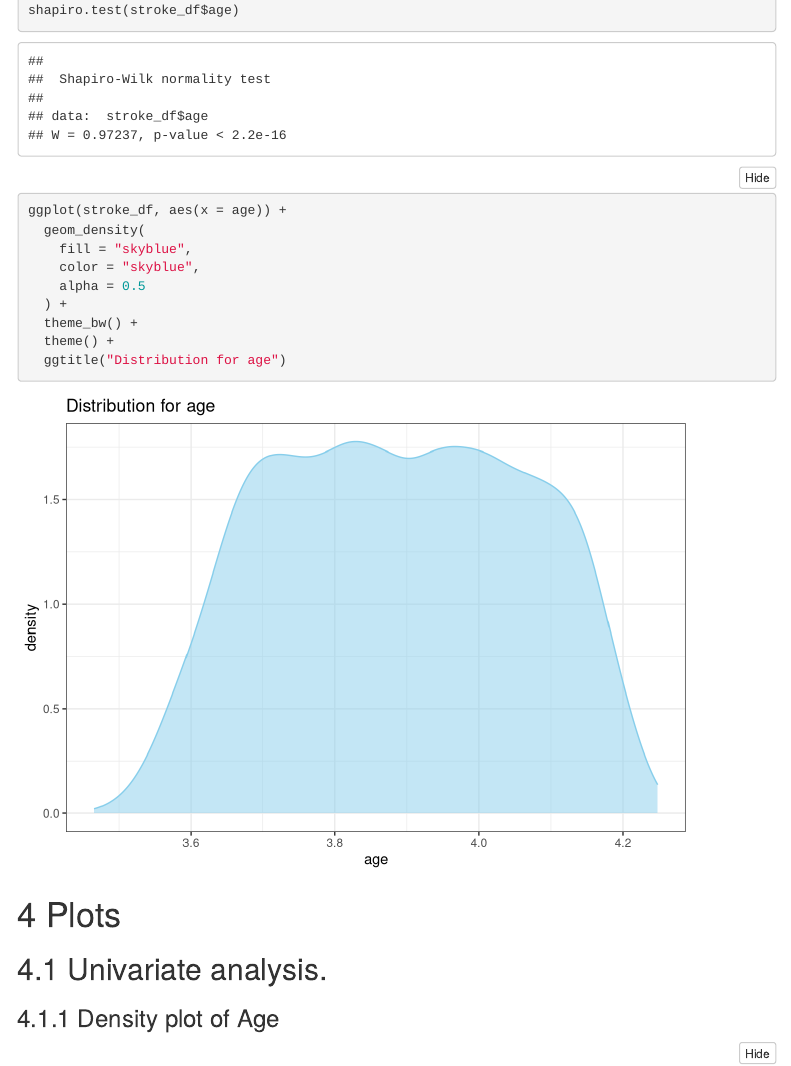
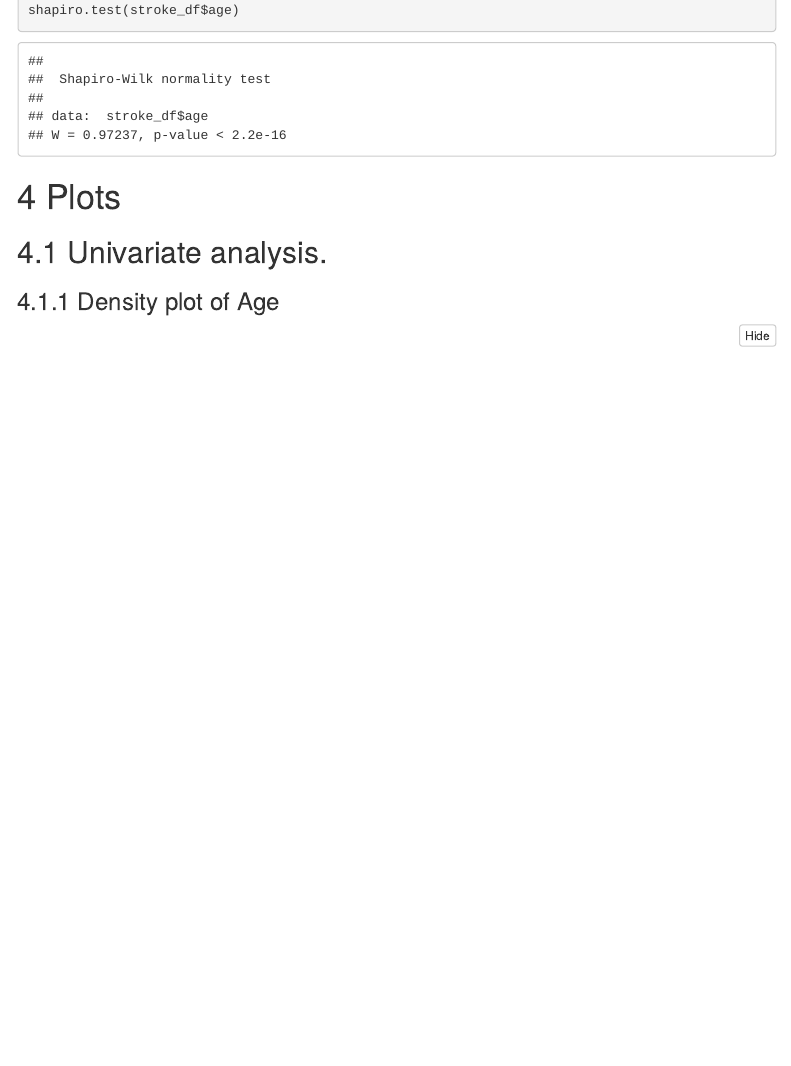
Before and after one commit to kashyapnimmagadda/DATS-6101-GROUP-KAT, an R Markdown document (Heart_Stroke_Prediction_-Code&Technical_Analysis(Team_KAT)-Part-2/Heart_Stroke_Prediction_-Code&Technical_Analysis(Team_KAT)-PART-2.Rmd): the page in a window 1100 px wide, from 5170 px down. Rendered offline with R 4.5, knitr and Pandoc, with nearby package versions; folded parts are opened; some code elsewhere in the file could not run offline; menus at the side of the page are left out.

Commit message:
Removed age dist plot.

````diff
--- a/Heart_Stroke_Prediction_-Code&Technical_Analysis(Team_KAT)-Part-2/Heart_Stroke_Prediction_-Code&Technical_Analysis(Team_KAT)-PART-2.Rmd
+++ b/Heart_Stroke_Prediction_-Code&Technical_Analysis(Team_KAT)-Part-2/Heart_Stroke_Prediction_-Code&Technical_Analysis(Team_KAT)-PART-2.Rmd
@@ -220,16 +220,6 @@ shapiro.test(stroke_df$age)
 stroke_df$age <- log(stroke_df$age)
 
 shapiro.test(stroke_df$age)
-
-ggplot(stroke_df, aes(x = age)) +
-  geom_density(
-    fill = "skyblue",
-    color = "skyblue",
-    alpha = 0.5
-  ) +
-  theme_bw() +
-  theme() +
-  ggtitle("Distribution for age")
 
 ```
 
````
